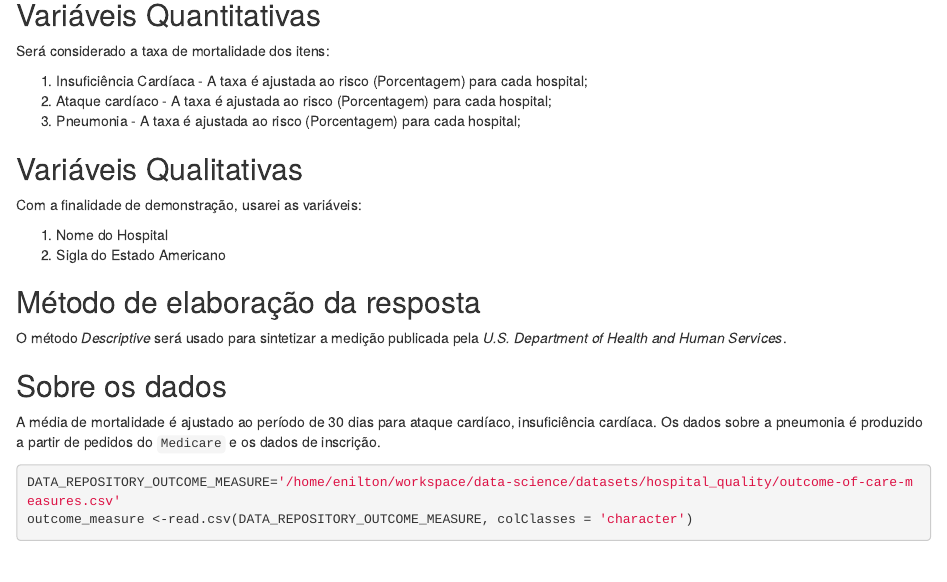
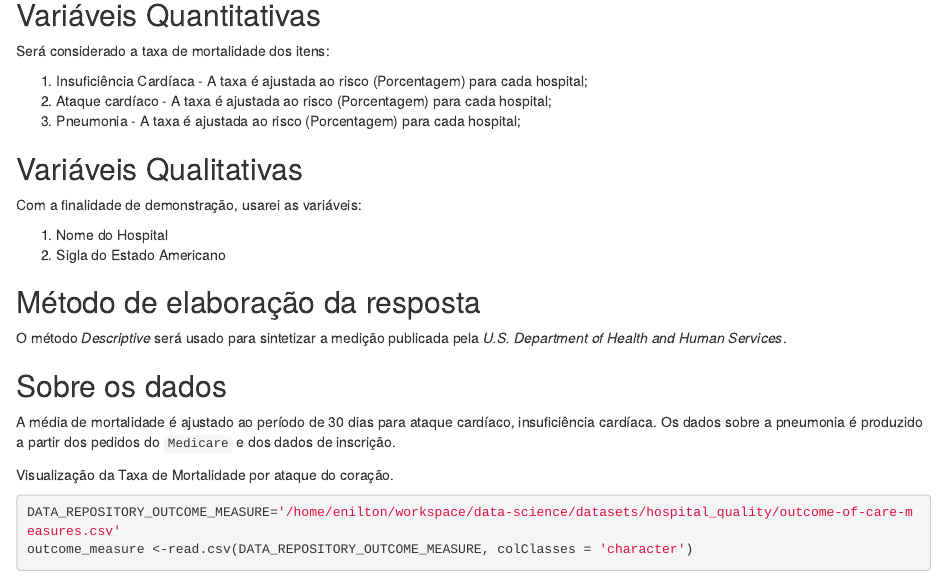
Before and after one commit to eniltonangelim/workshop, an R Markdown document (8º Workshop - Data science/health.Rmd): the page in a window 1100 px wide, from 230 px down. Rendered offline with R 4.5, knitr and Pandoc, with nearby package versions; some code elsewhere in the file could not run offline.

Commit message:
update workshop 8

````diff
--- a/8º Workshop - Data science/health.Rmd
+++ b/8º Workshop - Data science/health.Rmd
@@ -29,8 +29,9 @@ O método *Descriptive* será usado para sintetizar a medição publicada pela *
 
 ## Sobre os dados
 
-A média de mortalidade é ajustado ao período de 30 dias para ataque cardíaco, insuficiência cardíaca. Os dados sobre a pneumonia é produzido a partir de pedidos do `Medicare` e os dados de inscrição.
+A média de mortalidade é ajustado ao período de 30 dias para ataque cardíaco, insuficiência cardíaca. Os dados sobre a pneumonia é produzido a partir dos pedidos do `Medicare` e dos dados de inscrição.
 
+Visualização da Taxa de Mortalidade por ataque do coração.
 
 ```{r}
 DATA_REPOSITORY_OUTCOME_MEASURE='/home/enilton/workspace/data-science/datasets/hospital_quality/outcome-of-care-measures.csv'
````
Also changed, not shown: 8º Workshop - Data science/health.nb.html.
